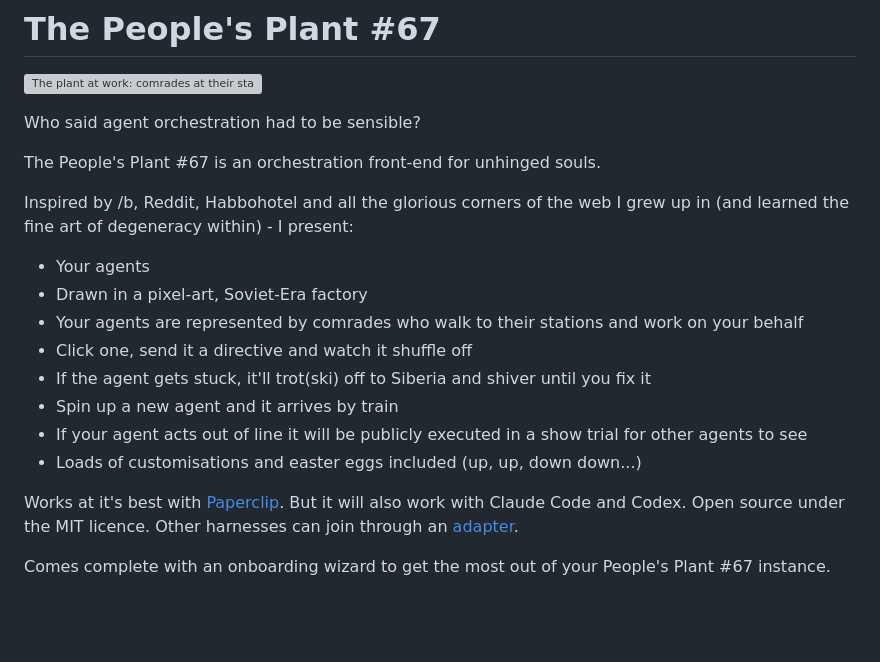
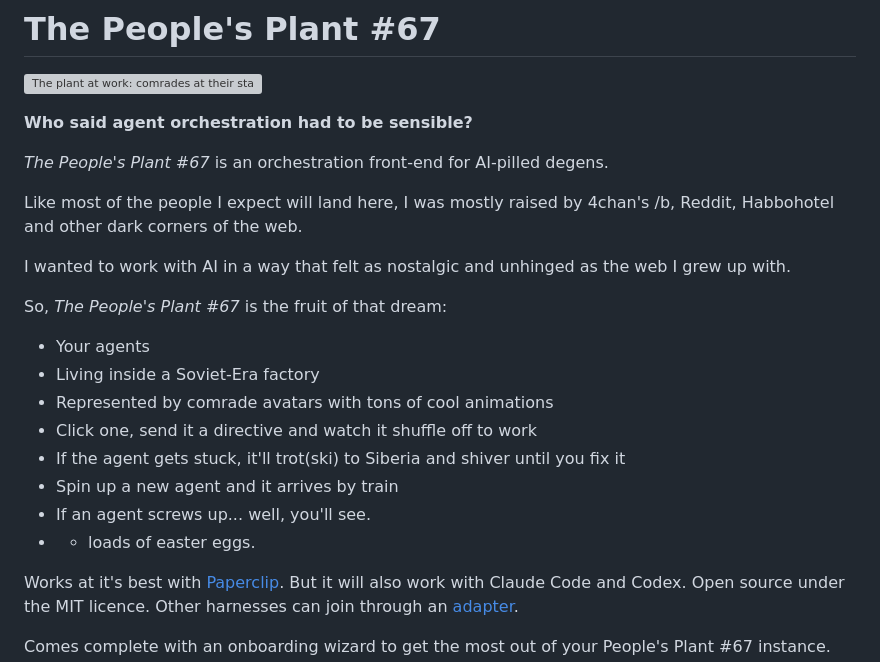
Before and after one commit to People-sPlant-67/the-peoples-plant-67, a Markdown page: README.md, the part around the change. GitHub-like rendering; blank space fills up the shorter version; grey boxes are pictures that could not be loaded.

Commit message:
Revise README for clarity and improved presentation
Updated README to enhance descriptions and formatting.

```diff
--- a/README.md
+++ b/README.md
@@ -2,20 +2,24 @@
 
 ![The plant at work: comrades at their stations, the canteen, the edge of Siberia](docs/media/hero.gif)
 
-Who said agent orchestration had to be sensible?
+**Who said agent orchestration had to be sensible?**
 
-The People's Plant #67 is an orchestration front-end for unhinged souls.
+*The People's Plant #67* is an orchestration front-end for AI-pilled degens.
 
-Inspired by /b, Reddit, Habbohotel and all the glorious corners of the web I grew up in (and learned the fine art of degeneracy within) - I present:
+Like most of the people I expect will land here, I was mostly raised by 4chan's /b, Reddit, Habbohotel and other dark corners of the web.
+
+I wanted to work with AI in a way that felt as nostalgic and unhinged as the web I grew up with.
+
+So, *The People's Plant #67* is the fruit of that dream:
 
 - Your agents
-- Drawn in a pixel-art, Soviet-Era factory
-- Your agents are represented by comrades who walk to their stations and work on your behalf
-- Click one, send it a directive and watch it shuffle off
-- If the agent gets stuck, it'll trot(ski) off to Siberia and shiver until you fix it
+- Living inside a Soviet-Era factory
+- Represented by comrade avatars with tons of cool animations
+- Click one, send it a directive and watch it shuffle off to work
+- If the agent gets stuck, it'll trot(ski) to Siberia and shiver until you fix it
 - Spin up a new agent and it arrives by train
-- If your agent acts out of line it will be publicly executed in a show trial for other agents to see
-- Loads of customisations and easter eggs included (up, up, down down...)
+- If an agent screws up... well, you'll see.
+- + loads of easter eggs.
 
 Works at it's best with [Paperclip](https://github.com/paperclipai/paperclip). But it will also work with Claude Code and Codex. Open source under the MIT licence. Other harnesses can join through an [adapter](docs/ADAPTERS.md).
 
```
